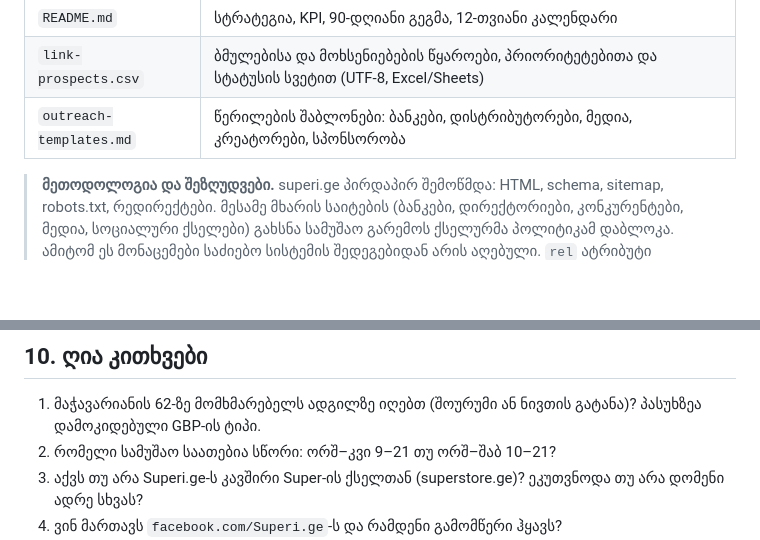
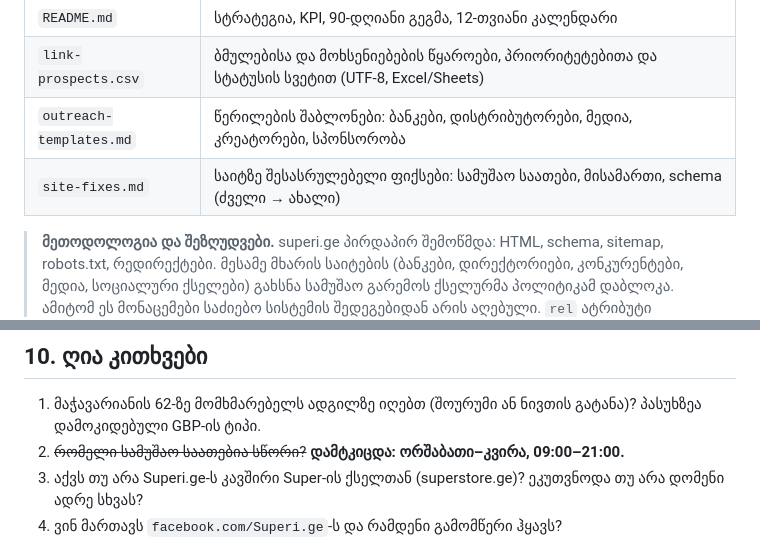
Before and after one commit to bestichi/dato, a Markdown page: superi-offpage-seo/README.md, 2 parts joined by grey strips. GitHub-like rendering; blank space fills up the shorter version.

```diff
--- a/superi-offpage-seo/README.md
+++ b/superi-offpage-seo/README.md
@@ -8,6 +8,7 @@
 | `README.md` | სტრატეგია, KPI, 90-დღიანი გეგმა, 12-თვიანი კალენდარი |
 | `link-prospects.csv` | ბმულებისა და მოხსენიებების წყაროები, პრიორიტეტებითა და სტატუსის სვეტით (UTF-8, Excel/Sheets) |
 | `outreach-templates.md` | წერილების შაბლონები: ბანკები, დისტრიბუტორები, მედია, კრეატორები, სპონსორობა |
+| `site-fixes.md` | საიტზე შესასრულებელი ფიქსები: სამუშაო საათები, მისამართი, schema (ძველი → ახალი) |
 
 > **მეთოდოლოგია და შეზღუდვები.** superi.ge პირდაპირ შემოწმდა: HTML, schema, sitemap, robots.txt, რედირექტები. მესამე მხარის საიტების (ბანკები, დირექტორიები, კონკურენტები, მედია, სოციალური ქსელები) გახსნა სამუშაო გარემოს ქსელურმა პოლიტიკამ დაბლოკა. ამიტომ ეს მონაცემები საძიებო სისტემის შედეგებიდან არის აღებული. `rel` ატრიბუტი (dofollow/nofollow), გამომწერების რაოდენობა და ტარიფები outreach-მდე და გამოქვეყნებამდე ხელით გადაამოწმეთ.
 >
@@ -578,7 +579,7 @@ forum.ge-ზე მაღაზიების შესახებ საჩ
 ## 10. ღია კითხვები
 
 1. მაჭავარიანის 62-ზე მომხმარებელს ადგილზე იღებთ (შოურუმი ან ნივთის გატანა)? პასუხზეა დამოკიდებული GBP-ის ტიპი.
-2. რომელი სამუშაო საათებია სწორი: ორშ–კვი 9–21 თუ ორშ–შაბ 10–21?
+2. ~~რომელი სამუშაო საათებია სწორი?~~ **დამტკიცდა: ორშაბათი–კვირა, 09:00–21:00.**
 3. აქვს თუ არა Superi.ge-ს კავშირი Super-ის ქსელთან (superstore.ge)? ეკუთვნოდა თუ არა დომენი ადრე სხვას?
 4. ვინ მართავს `facebook.com/Superi.ge`-ს და რამდენი გამომწერი ჰყავს?
 5. ხელმისაწვდომობა GSC-სა და GA4-ზე: საწყისი მაჩვენებლების დასადგენად.
```
Also changed, not shown: other parts of superi-offpage-seo/README.md (+5 -5 lines), superi-offpage-seo/site-fixes.md (added, +86 -0 lines).
